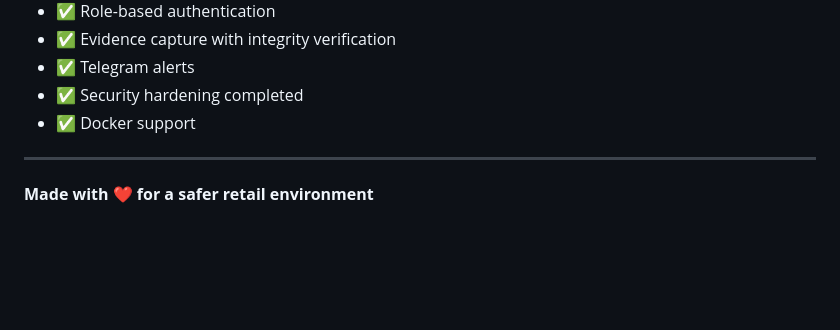
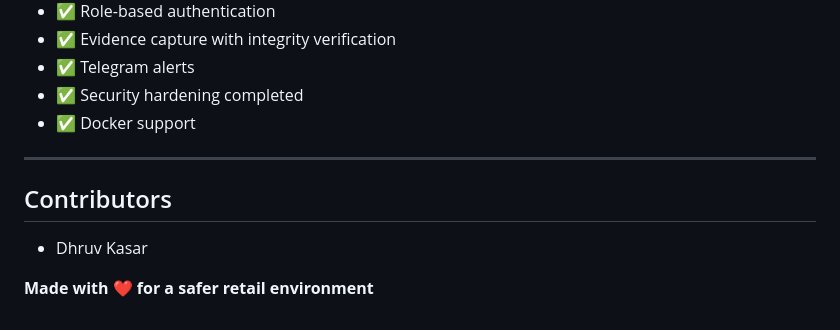
Before and after one commit to dhruvkasar/autoguard, a Markdown page: README.md, the part around the change. GitHub-like rendering; blank space fills up the shorter version.

Commit message:
Add contributors section to README

```diff
--- a/README.md
+++ b/README.md
@@ -465,4 +465,7 @@ For issues, questions, or feature requests:
 
 ---
 
+## Contributors
+- Dhruv Kasar
+
 **Made with ❤️ for a safer retail environment**
```
